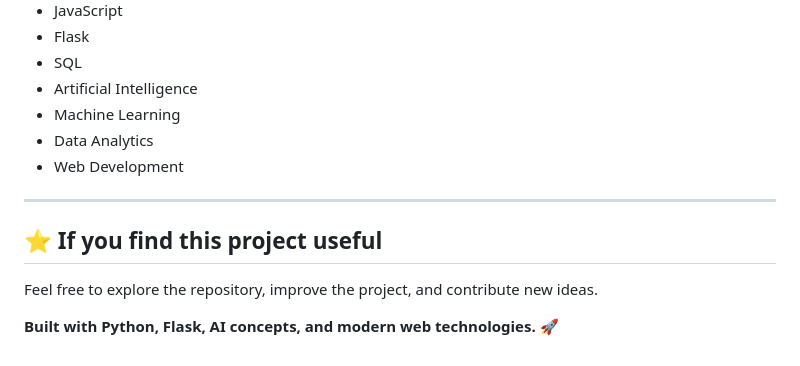
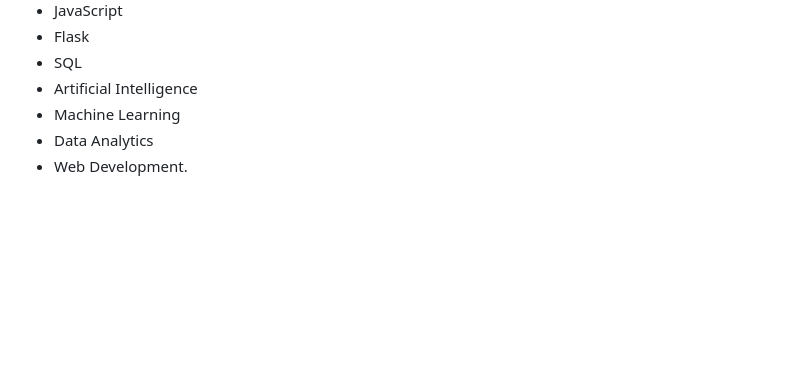
Before and after one commit to VAKA-ART1/AI-Resume-Screen-System, a Markdown page: README.md, the part around the change. GitHub-like rendering; blank space fills up the shorter version.

Commit message:
Update README to modify project description
Removed section about project usefulness and re-added Web Development.

```diff
--- a/README.md
+++ b/README.md
@@ -787,12 +787,4 @@ B.Tech — Computer Science and Engineering
 * Artificial Intelligence
 * Machine Learning
 * Data Analytics
-* Web Development
-
----
-
-## ⭐ If you find this project useful
-
-Feel free to explore the repository, improve the project, and contribute new ideas.
-
-**Built with Python, Flask, AI concepts, and modern web technologies. 🚀**
+* Web Development.
```
